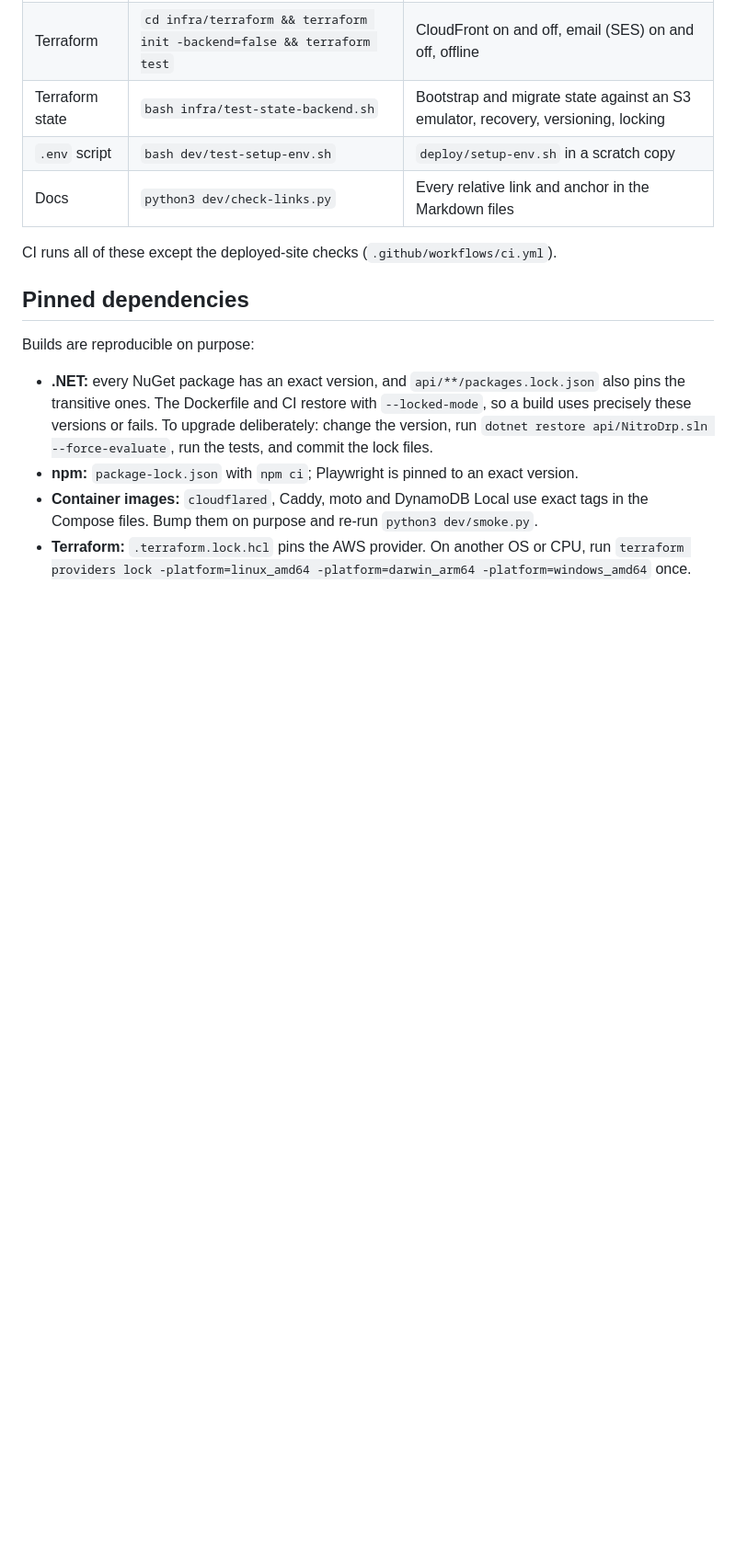
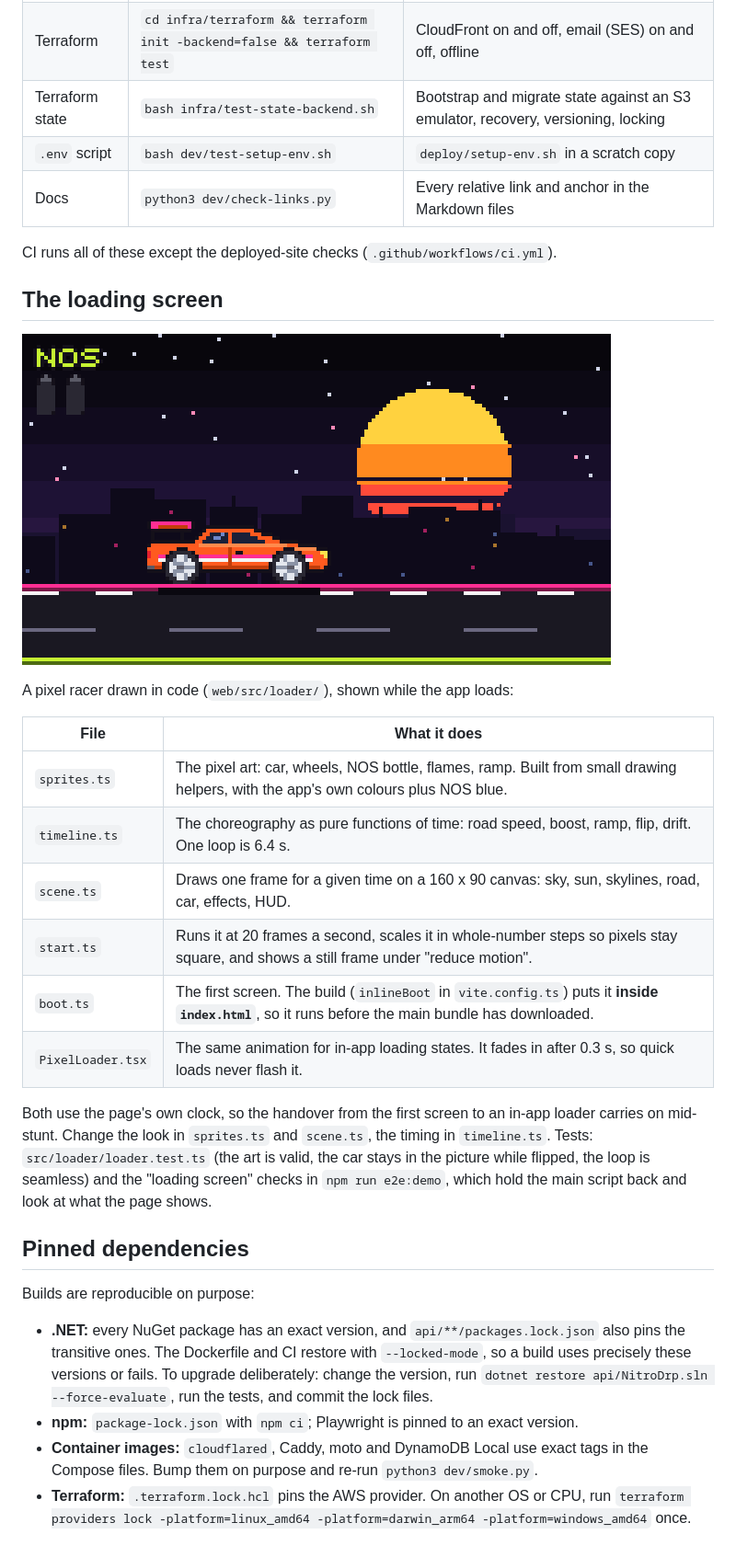
Before and after one commit to FunmbiO/NitroDrp, a Markdown page: docs/DEVELOPMENT.md, the part around the change. Shown at 92% size. Drawn GitHub-style; pictures changed too: docs/screenshots/loading.gif (added); blank space fills up the shorter version.

```diff
--- a/docs/DEVELOPMENT.md
+++ b/docs/DEVELOPMENT.md
@@ -65,6 +65,26 @@ Without Docker, start an S3 emulator and DynamoDB Local yourself, then run the A
 
 CI runs all of these except the deployed-site checks (`.github/workflows/ci.yml`).
 
+## The loading screen
+
+![The loading animation: a pixel racer grabs a NOS bottle, boosts, jumps a ramp, flips and drifts](screenshots/loading.gif)
+
+A pixel racer drawn in code (`web/src/loader/`), shown while the app loads:
+
+| File | What it does |
+|---|---|
+| `sprites.ts` | The pixel art: car, wheels, NOS bottle, flames, ramp. Built from small drawing helpers, with the app's own colours plus NOS blue. |
+| `timeline.ts` | The choreography as pure functions of time: road speed, boost, ramp, flip, drift. One loop is 6.4 s. |
+| `scene.ts` | Draws one frame for a given time on a 160 x 90 canvas: sky, sun, skylines, road, car, effects, HUD. |
+| `start.ts` | Runs it at 20 frames a second, scales it in whole-number steps so pixels stay square, and shows a still frame under "reduce motion". |
+| `boot.ts` | The first screen. The build (`inlineBoot` in `vite.config.ts`) puts it **inside `index.html`**, so it runs before the main bundle has downloaded. |
+| `PixelLoader.tsx` | The same animation for in-app loading states. It fades in after 0.3 s, so quick loads never flash it. |
+
+Both use the page's own clock, so the handover from the first screen to an in-app loader carries on mid-stunt. Change
+the look in `sprites.ts` and `scene.ts`, the timing in `timeline.ts`. Tests: `src/loader/loader.test.ts` (the art is
+valid, the car stays in the picture while flipped, the loop is seamless) and the "loading screen" checks in
+`npm run e2e:demo`, which hold the main script back and look at what the page shows.
+
 ## Pinned dependencies
 
 Builds are reproducible on purpose:
```
Also changed, not shown: README.md (+3 -0 lines).
